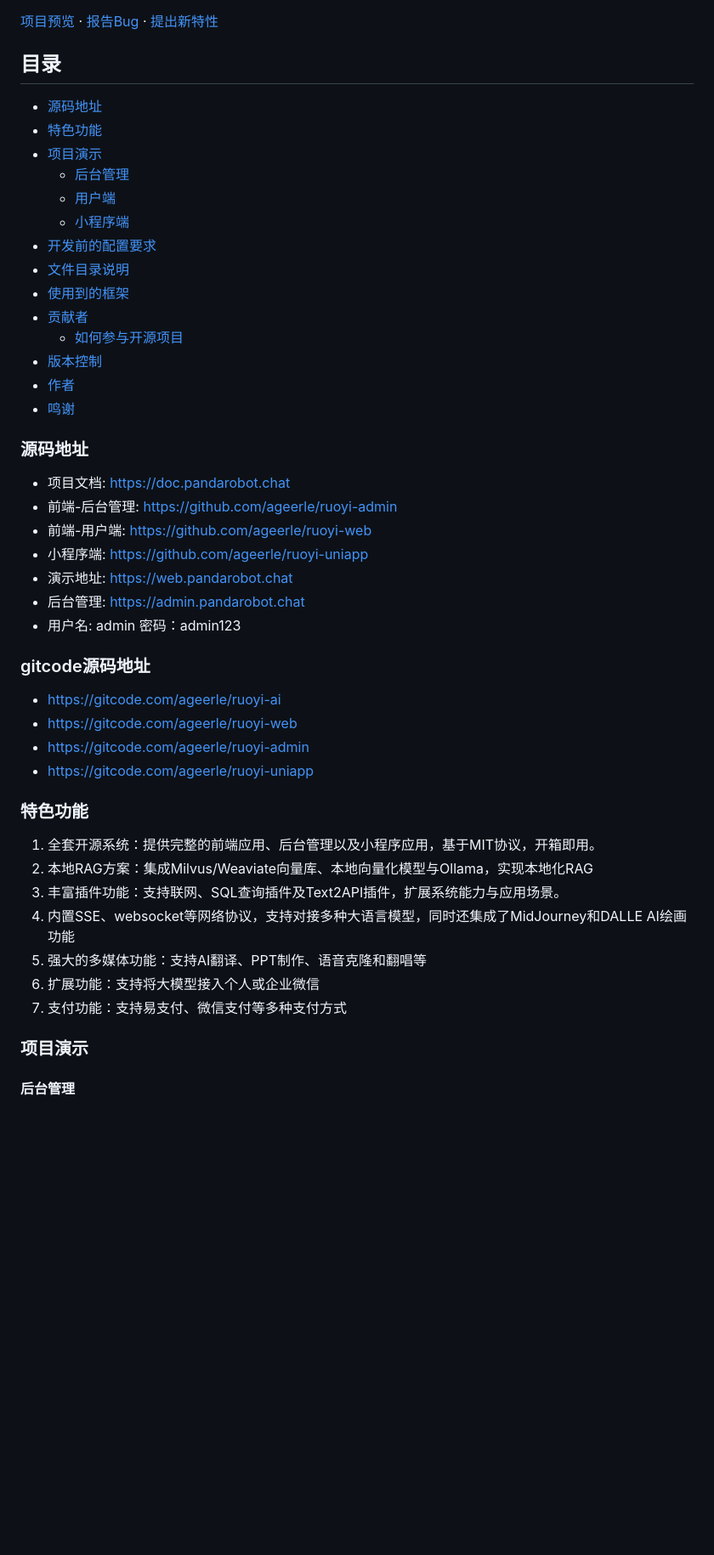
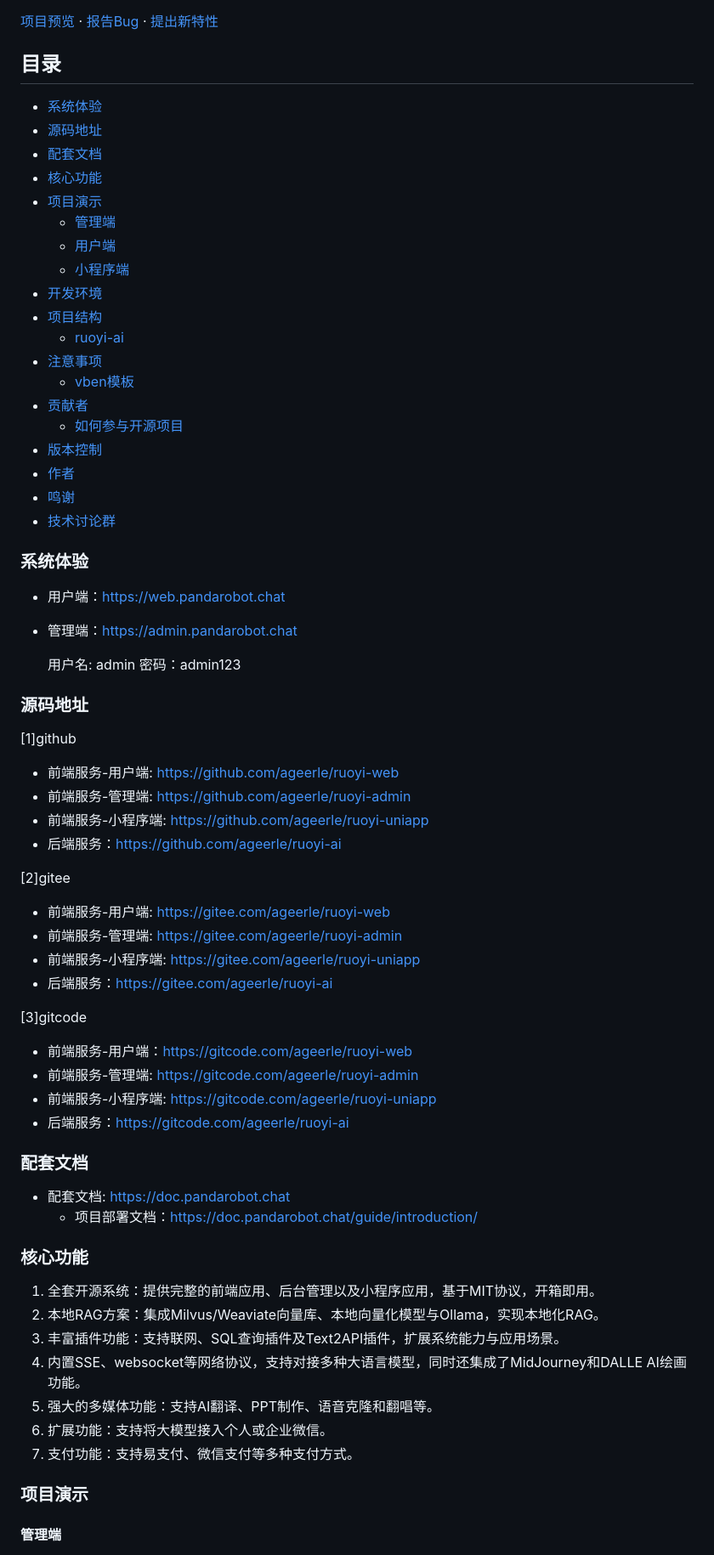
Before and after one commit to ageerle/ruoyi-ai, a Markdown page: README.md, the part around one of its changes. Shown at 85% size. Rendered like a GitHub page; blank space fills up the shorter version.

Commit message:
更新readme.md

```diff
--- a/README.md
+++ b/README.md
@@ -36,48 +36,67 @@
 
 ## 目录
 
+- [系统体验](#系统体验)
 - [源码地址](#源码地址)
-- [特色功能](#特色功能)
+- [配套文档](#项目文档)
+- [核心功能](#核心功能)
 - [项目演示](#项目演示)
-  - [后台管理](#后台管理)
+  - [管理端](#管理端)
   - [用户端](#用户端)
   - [小程序端](#小程序端)
-- [开发前的配置要求](#开发前的配置要求)
-- [文件目录说明](#文件目录说明)
-- [使用到的框架](#使用到的框架)
+- [开发环境](#开发环境)
+- [项目结构](#项目结构)
+  - [ruoyi-ai](#ruoyi-ai)
+- [注意事项](#注意事项)
+  - [vben模板](#vben模板)
 - [贡献者](#贡献者)
   - [如何参与开源项目](#如何参与开源项目)
 - [版本控制](#版本控制)
 - [作者](#作者)
 - [鸣谢](#鸣谢)
+- [技术讨论群](#技术讨论群)
+
+### 系统体验
+- 用户端：https://web.pandarobot.chat
+- 管理端：https://admin.pandarobot.chat
+
+  用户名: admin 密码：admin123
 
 ### 源码地址
-- 项目文档: https://doc.pandarobot.chat
-- 前端-后台管理: https://github.com/ageerle/ruoyi-admin
-- 前端-用户端: https://github.com/ageerle/ruoyi-web
-- 小程序端: https://github.com/ageerle/ruoyi-uniapp
-- 演示地址: https://web.pandarobot.chat
-- 后台管理: https://admin.pandarobot.chat
-- 用户名: admin 密码：admin123
+[1]github
+- 前端服务-用户端: https://github.com/ageerle/ruoyi-web
+- 前端服务-管理端: https://github.com/ageerle/ruoyi-admin
+- 前端服务-小程序端: https://github.com/ageerle/ruoyi-uniapp
+- 后端服务：https://github.com/ageerle/ruoyi-ai
 
-### gitcode源码地址
-- https://gitcode.com/ageerle/ruoyi-ai
-- https://gitcode.com/ageerle/ruoyi-web
-- https://gitcode.com/ageerle/ruoyi-admin
-- https://gitcode.com/ageerle/ruoyi-uniapp
+[2]gitee
+- 前端服务-用户端: https://gitee.com/ageerle/ruoyi-web
+- 前端服务-管理端: https://gitee.com/ageerle/ruoyi-admin
+- 前端服务-小程序端: https://gitee.com/ageerle/ruoyi-uniapp
+- 后端服务：https://gitee.com/ageerle/ruoyi-ai
 
-### 特色功能
+[3]gitcode
+- 前端服务-用户端：https://gitcode.com/ageerle/ruoyi-web
+- 前端服务-管理端:  https://gitcode.com/ageerle/ruoyi-admin
+- 前端服务-小程序端:  https://gitcode.com/ageerle/ruoyi-uniapp
+- 后端服务：https://gitcode.com/ageerle/ruoyi-ai
+
+### 配套文档
+- 配套文档: https://doc.pandarobot.chat
+  - 项目部署文档：https://doc.pandarobot.chat/guide/introduction/
+
+### 核心功能
 1. 全套开源系统：提供完整的前端应用、后台管理以及小程序应用，基于MIT协议，开箱即用。
-2. 本地RAG方案：集成Milvus/Weaviate向量库、本地向量化模型与Ollama，实现本地化RAG
+2. 本地RAG方案：集成Milvus/Weaviate向量库、本地向量化模型与Ollama，实现本地化RAG。
 3. 丰富插件功能：支持联网、SQL查询插件及Text2API插件，扩展系统能力与应用场景。
-4. 内置SSE、websocket等网络协议，支持对接多种大语言模型，同时还集成了MidJourney和DALLE AI绘画功能
-5. 强大的多媒体功能：支持AI翻译、PPT制作、语音克隆和翻唱等
-6. 扩展功能：支持将大模型接入个人或企业微信
-7. 支付功能：支持易支付、微信支付等多种支付方式
+4. 内置SSE、websocket等网络协议，支持对接多种大语言模型，同时还集成了MidJourney和DALLE AI绘画功能。
+5. 强大的多媒体功能：支持AI翻译、PPT制作、语音克隆和翻唱等。
+6. 扩展功能：支持将大模型接入个人或企业微信。
+7. 支付功能：支持易支付、微信支付等多种支付方式。
 
 ### 项目演示
 
-#### 后台管理
+#### 管理端
 <div style="display: flex; flex-wrap: wrap; gap: 20px; justify-content: center;">
   <img src="image/02.png" alt="drawing" style="width: 600px; height: 300px; border: 2px solid #ddd; border-radius: 8px; box-shadow: 0 4px 8px rgba(0,0,0,0.1);"/>
   <img src="image/03.png" alt="drawing" style="width: 600px; height: 300px; border: 2px solid #ddd; border-radius: 8px; box-shadow: 0 4px 8px rgba(0,0,0,0.1);"/>
```
Also changed, not shown: other parts of README.md (+37 -9 lines), image/qq-msg.png (added), image/wx-msg.png (added), image/wx-msg2.png (added), image/教程搭建.png (added).
